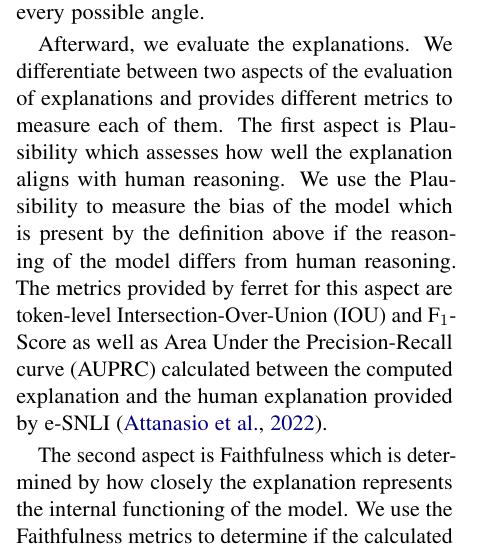
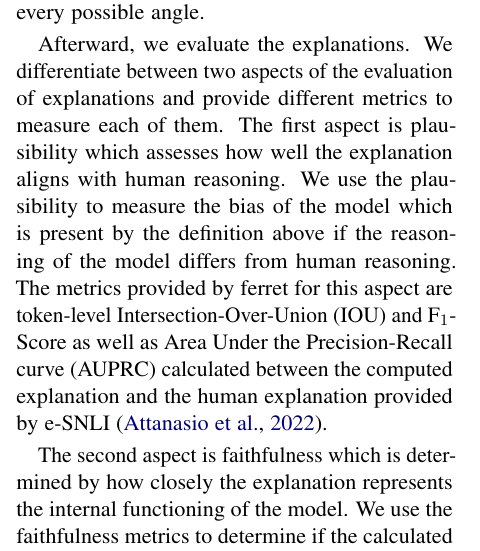
Before and after one commit to study-group-lit/lit, a LaTeX paper (report/main.tex, which reads report/content/03_experiments.tex): part of one column of page 8 of 11, cut so that both start at the same text. Compiled offline with pdfLaTeX.

Commit message:
Implement requested changes

```diff
--- a/report/content/03_experiments.tex
+++ b/report/content/03_experiments.tex
@@ -209,9 +209,9 @@ To assess the bias of our models, we define bias as making predictions for wrong
 
 We begin the analysis by feeding all samples into our model and calculating the explanations of all explainers provided by ferret \cite{ferret} for each sample individually. Those are Gradients \cite{gradients}, Integrated Gradients \cite{integratedgradients}, \ac{LIME} \cite{lime} and Partition SHAP Values \cite{shap}. We do not limit ourselves to a subset of these explainers as it is not clear which explainer is best suited for all samples and we want to provide a holistic analysis covering every possible angle.
 
-Afterward, we evaluate the explanations. We differentiate between two aspects of the evaluation of explanations and provides different metrics to measure each of them. The first aspect is Plausibility which assesses how well the explanation aligns with human reasoning. We use the Plausibility to measure the bias of the model which is present by the definition above if the reasoning of the model differs from human reasoning. The metrics provided by ferret for this aspect are token-level \ac{IOU} and F$_1$-Score as well as \ac{AUPRC} calculated between the computed explanation and the human explanation provided by \ac{e-SNLI} \cite{ferret}.
+Afterward, we evaluate the explanations. We differentiate between two aspects of the evaluation of explanations and provide different metrics to measure each of them. The first aspect is plausibility which assesses how well the explanation aligns with human reasoning. We use the plausibility to measure the bias of the model which is present by the definition above if the reasoning of the model differs from human reasoning. The metrics provided by ferret for this aspect are token-level \ac{IOU} and F$_1$-Score as well as \ac{AUPRC} calculated between the computed explanation and the human explanation provided by \ac{e-SNLI} \cite{ferret}.
 
-The second aspect is Faithfulness which is determined by how closely the explanation represents the internal functioning of the model. We use the Faithfulness metrics to determine if the calculated explanations are sensible at all. For this aspect, ferret provides the metrics of Comprehensiveness, Sufficiency and Correlation with Leave-One-Out scores.
+The second aspect is faithfulness which is determined by how closely the explanation represents the internal functioning of the model. We use the faithfulness metrics to determine if the calculated explanations are sensible at all. For this aspect, ferret provides the metrics of Comprehensiveness, Sufficiency and Correlation with Leave-One-Out scores.
 
 Here, too, we do not restrict our analysis to a subset of metrics for the same reasons as above: It is not clear which metric is best suited and we want to get the full picture of metrics as every metric covers a different aspect of the quality of an explanation.
 
```
